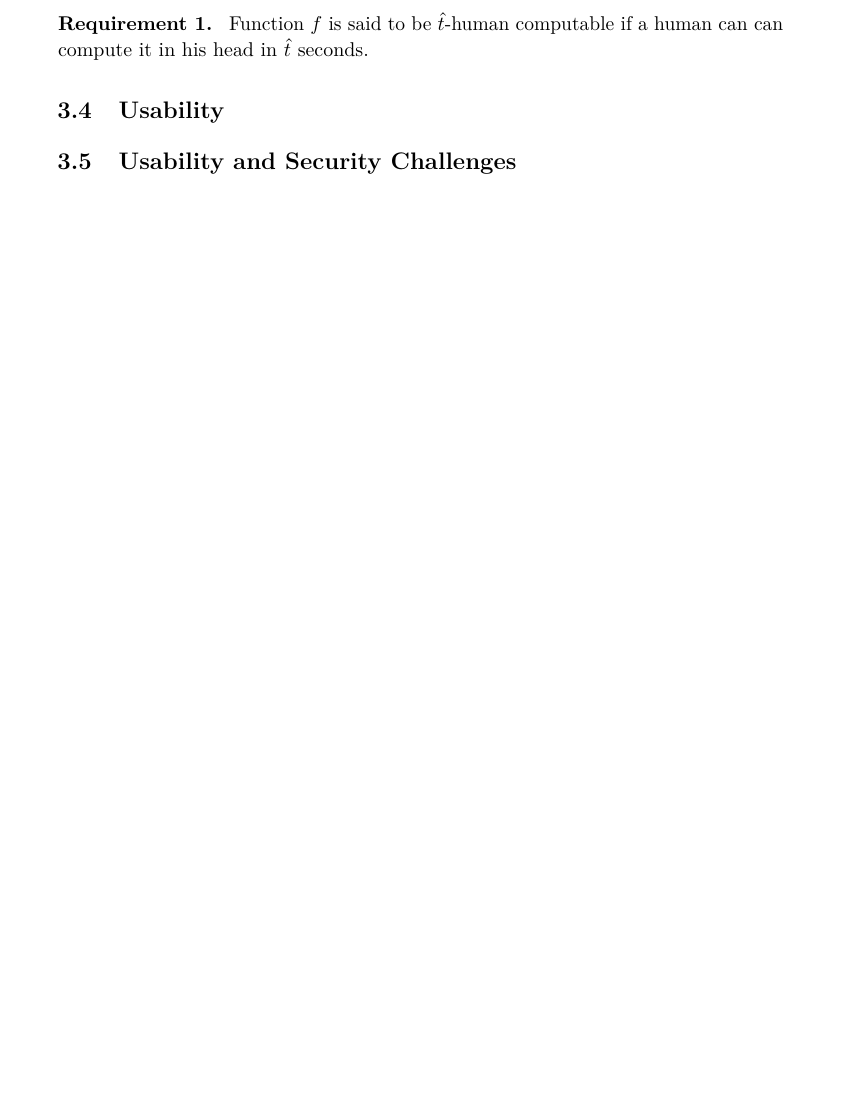
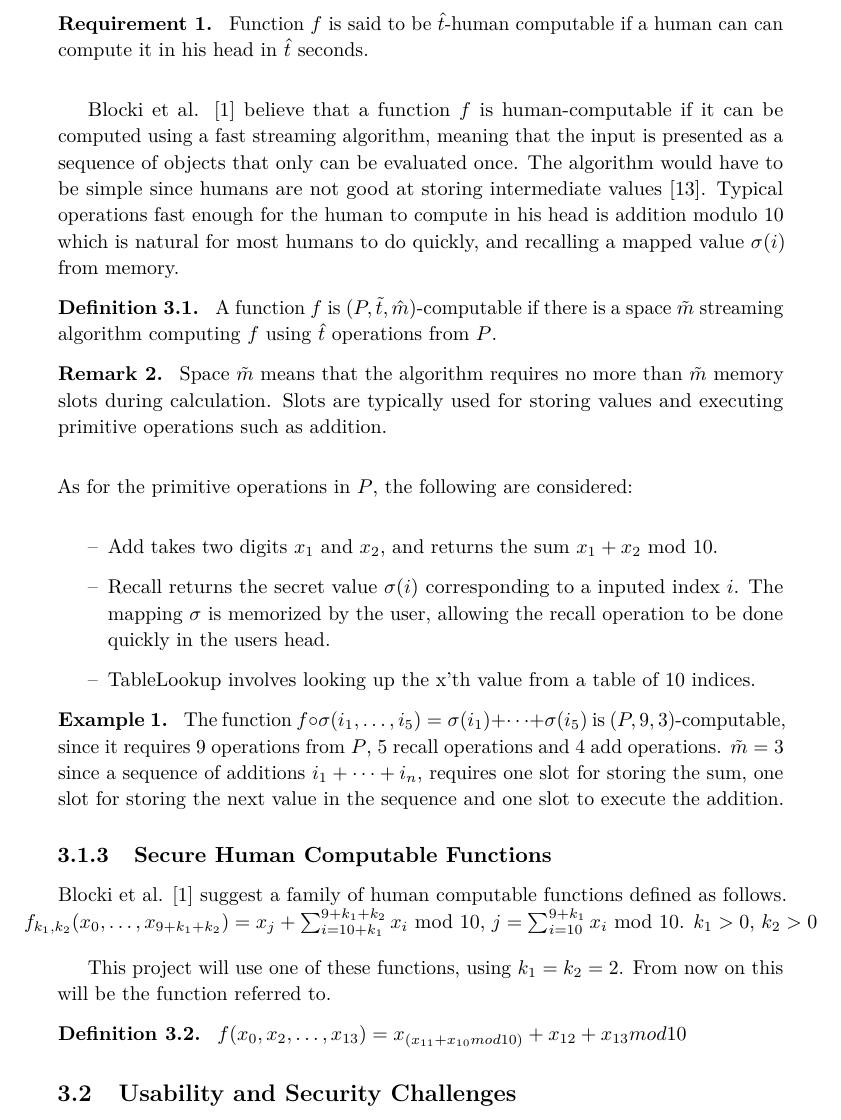
Before and after one commit to spinakr/human-computable-pws, a LaTeX thesis (main.tex, which reads chapters/human-computable-passwords.tex): part of page 25 of 34, cut so that both start at the same text, the shorter picture padded with empty space. The pictures show the PDF file main.pdf that the author committed with the source.

Commit message:
wrote more on hcp chapter

```diff
--- a/chapters/human-computable-passwords.tex
+++ b/chapters/human-computable-passwords.tex
@@ -18,15 +18,48 @@ At the core of the scheme is a human computable function $f$ and the memorized m
     \item Limited amount of terms.
     \item Limited amount of operations.
 \end{itemize}
+\begin{remark}
+    All operations used in the human computable functions discussed in this project are modulo $10$, this is the most natural for most humans.
+\end{remark}
 \begin{requirement}
     \label{human-function-req}
     Function $f$ is said to be $\hat t$-human computable if a human can can compute it in his head in $\hat t$ seconds.
 \end{requirement}
 
-\par
-Blocki \cite{blocki2014}
+\par Blocki et al. \cite{hcp-blocki} believe that a function $f$ is human-computable if it can be computed using a fast streaming algorithm, meaning that the input is presented as a sequence of objects that only can be evaluated once. The algorithm would have to be simple since humans are not good at storing intermediate values \cite{magic-seven_miller}. Typical operations fast enough for the human to compute in his head is addition modulo 10 which is natural for most humans to do quickly, and recalling a mapped value $\sigma(i)$ from memory.
+
+\begin{definition}
+    \label{ptm-computable}
+    A function $f$ is $(P, \tilde t, \hat m)$-computable if there is a space $\tilde m$ streaming algorithm computing $f$ using $\hat t$ operations from $P$.
+\end{definition}
+\begin{remark}
+Space $\tilde m$ means that the algorithm requires no more than $\tilde m$ memory slots during calculation. Slots are typically used for storing values and executing primitive operations such as addition.
+\end{remark}
 
 
+
+\noindent As for the primitive operations in $P$, the following are considered:
+\begin{itemize}
+    \item{Add} takes two digits $x_1$ and $x_2$, and returns the sum $x_1 + x_2$ mod 10.
+    \item{Recall} returns the secret value $\sigma(i)$ corresponding to a inputed index $i$. The mapping $\sigma$ is memorized by the user, allowing the recall operation to be done quickly in the users head.
+    \item{TableLookup} involves looking up the x'th value from a table of 10 indices.
+\end{itemize}
+
+\begin{example}
+    The function $f \circ \sigma(i_1,\dots,i_5) = \sigma(i_1) + \dots + \sigma(i_5)$ is $(P,9,3)$-computable, since it requires 9 operations from $P$, 5 recall operations and 4 add operations. $\tilde m=3$ since a sequence of additions $i_1 + \dots + i_n$, requires one slot for storing the sum, one slot for storing the next value in the sequence and one slot to execute the addition.
+\end{example}
+
+
+\subsection{Secure Human Computable Functions}
+Blocki et al. \cite{hcp-blocki} suggest a family of human computable functions defined as follows.
+\centerline{ $ f_{k_1,k_2}(x_0,\dots,x_{9+k_1+k_2})= x_j + \sum^{9+k_1+k_2}_{i=10+k_1} x_i$ mod 10, $j = \sum^{9+k_1}_{i=10} x_i$ mod 10. $k_1>0$, $k_2>0$ }
+
+\par This project will use one of these functions, using $k_1=k_2=2$. From now on this will be the function referred to.
+
+\begin{definition}
+    $f(x_0,x_2,\dots,x_{13}) = x_{(x_{11} + x_{10}\space mod \space 10)} + x_{12} + x_{13}\space mod \space 10$
+    \todo[inline]{fix formating}
+\end{definition}
 
 
 
```
Also changed, not shown: MScthesisITEM.cls (+2 -2 lines), main.bib (+19 -7 lines), main.tex (+2 -0 lines), references/bibtex/space-complexity.bib (added, +16 -0 lines), main.pdf, references/space-complexity.pdf (added).
